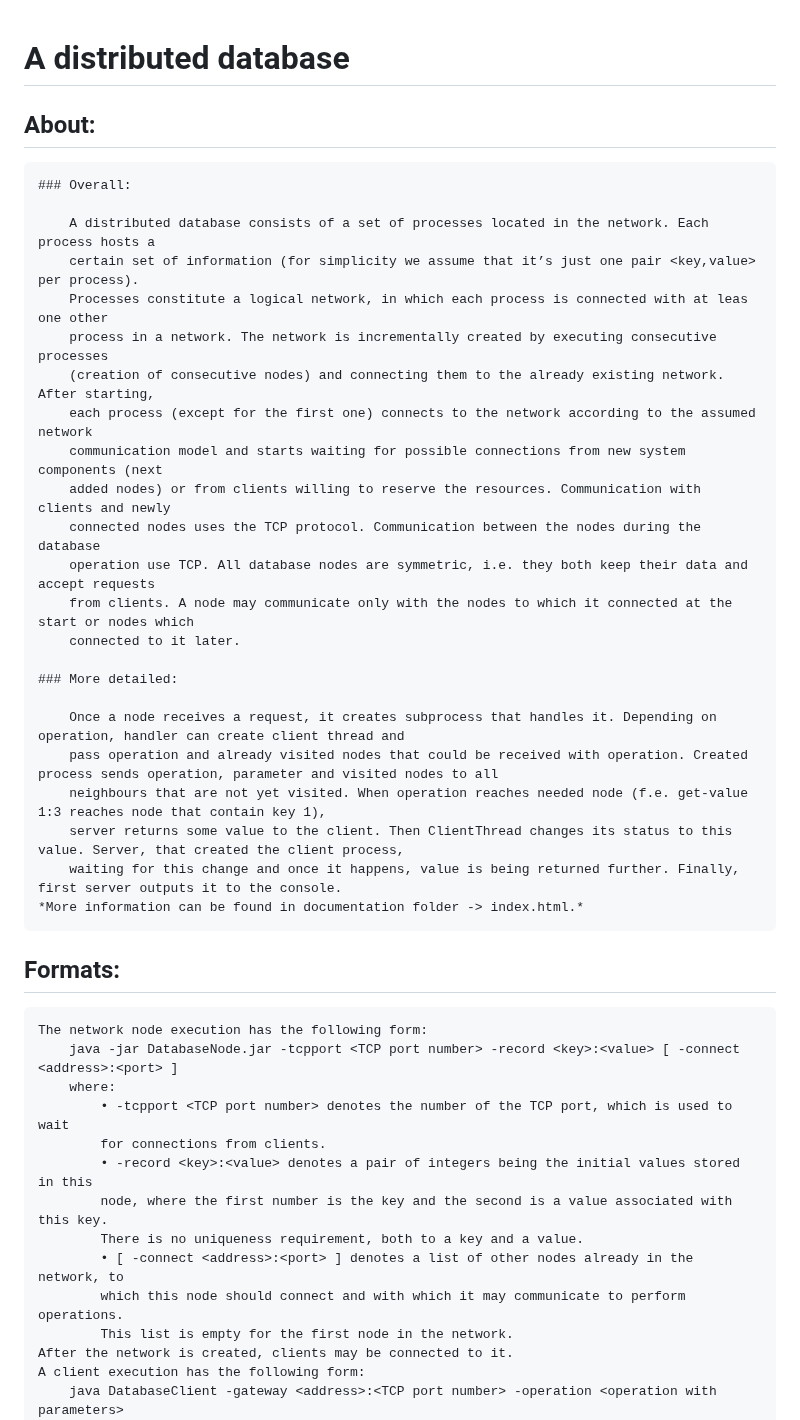
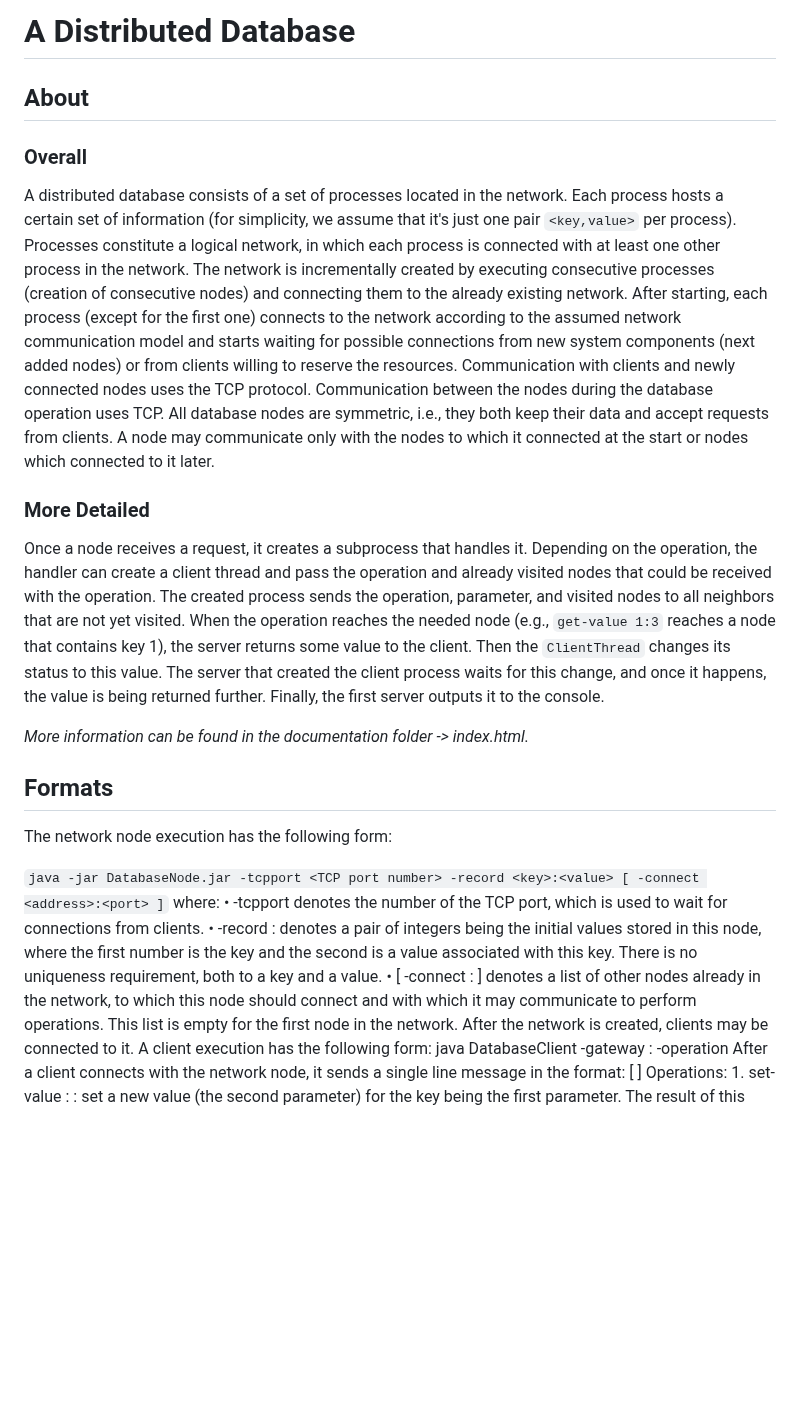
Before and after one commit to HermanSkop/Distributed-database, a Markdown page: readme.md, the part around the change. Rendered like a GitHub page; blank space fills up the shorter version.

```diff
--- a/readme.md
+++ b/readme.md
@@ -1,41 +1,29 @@
+# A Distributed Database
 
-# A distributed database
+## About
 
-## About:
+### Overall
 
-    ### Overall:
+A distributed database consists of a set of processes located in the network. Each process hosts a certain set of information (for simplicity, we assume that it's just one pair `<key,value>` per process). Processes constitute a logical network, in which each process is connected with at least one other process in the network. The network is incrementally created by executing consecutive processes (creation of consecutive nodes) and connecting them to the already existing network. After starting, each process (except for the first one) connects to the network according to the assumed network communication model and starts waiting for possible connections from new system components (next added nodes) or from clients willing to reserve the resources. Communication with clients and newly connected nodes uses the TCP protocol. Communication between the nodes during the database operation uses TCP. All database nodes are symmetric, i.e., they both keep their data and accept requests from clients. A node may communicate only with the nodes to which it connected at the start or nodes which connected to it later.
 
-        A distributed database consists of a set of processes located in the network. Each process hosts a
-        certain set of information (for simplicity we assume that it’s just one pair <key,value> per process).
-        Processes constitute a logical network, in which each process is connected with at leas one other
-        process in a network. The network is incrementally created by executing consecutive processes
-        (creation of consecutive nodes) and connecting them to the already existing network. After starting,
-        each process (except for the first one) connects to the network according to the assumed network
-        communication model and starts waiting for possible connections from new system components (next
-        added nodes) or from clients willing to reserve the resources. Communication with clients and newly
-        connected nodes uses the TCP protocol. Communication between the nodes during the database
-        operation use TCP. All database nodes are symmetric, i.e. they both keep their data and accept requests
-        from clients. A node may communicate only with the nodes to which it connected at the start or nodes which
-        connected to it later.
+### More Detailed
 
-    ### More detailed:
+Once a node receives a request, it creates a subprocess that handles it. Depending on the operation, the handler can create a client thread and pass the operation and already visited nodes that could be received with the operation. The created process sends the operation, parameter, and visited nodes to all neighbors that are not yet visited. When the operation reaches the needed node (e.g., `get-value 1:3` reaches a node that contains key 1), the server returns some value to the client. Then the `ClientThread` changes its status to this value. The server that created the client process waits for this change, and once it happens, the value is being returned further. Finally, the first server outputs it to the console.
 
-        Once a node receives a request, it creates subprocess that handles it. Depending on operation, handler can create client thread and
-        pass operation and already visited nodes that could be received with operation. Created process sends operation, parameter and visited nodes to all
-        neighbours that are not yet visited. When operation reaches needed node (f.e. get-value 1:3 reaches node that contain key 1),
-        server returns some value to the client. Then ClientThread changes its status to this value. Server, that created the client process,
-        waiting for this change and once it happens, value is being returned further. Finally, first server outputs it to the console.
-    *More information can be found in documentation folder -> index.html.*
-## Formats:
-    The network node execution has the following form:
-        java -jar DatabaseNode.jar -tcpport <TCP port number> -record <key>:<value> [ -connect <address>:<port> ]
+*More information can be found in the documentation folder -> index.html.*
+
+## Formats
+
+The network node execution has the following form:
+
+`java -jar DatabaseNode.jar -tcpport <TCP port number> -record <key>:<value> [ -connect <address>:<port> ]`
         where:
             • -tcpport <TCP port number> denotes the number of the TCP port, which is used to wait
             for connections from clients.
             • -record <key>:<value> denotes a pair of integers being the initial values stored in this
             node, where the first number is the key and the second is a value associated with this key.
             There is no uniqueness requirement, both to a key and a value.
-            • [ -connect <address>:<port> ] denotes a list of other nodes already in the network, to
+            • \[ -connect <address>:<port> \] denotes a list of other nodes already in the network, to
             which this node should connect and with which it may communicate to perform operations.
             This list is empty for the first node in the network.
     After the network is created, clients may be connected to it.
```
